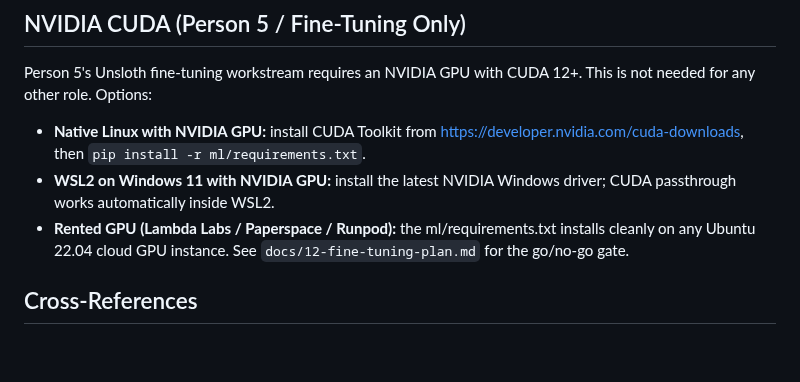
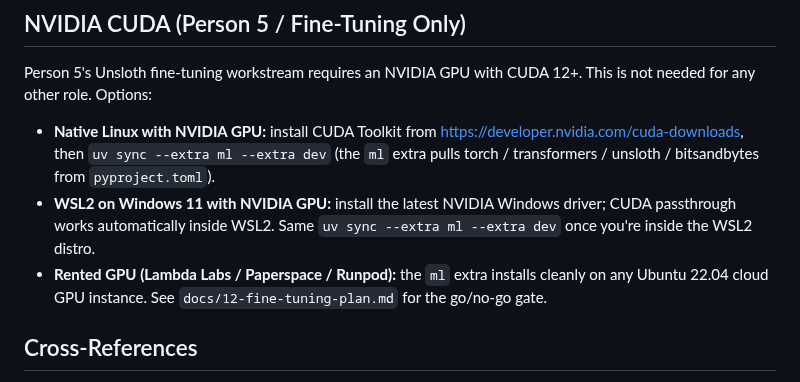
Before and after one commit to ibrahim7860/Gemma-Guardian, a Markdown page: docs/13-runtime-setup.md, the part around the change. GitHub-like rendering; blank space fills up the shorter version.

```diff
--- a/docs/13-runtime-setup.md
+++ b/docs/13-runtime-setup.md
@@ -218,9 +218,9 @@ If both pass, your environment is ready.
 
 Person 5's Unsloth fine-tuning workstream requires an NVIDIA GPU with CUDA 12+. This is not needed for any other role. Options:
 
-- **Native Linux with NVIDIA GPU:** install CUDA Toolkit from https://developer.nvidia.com/cuda-downloads, then `pip install -r ml/requirements.txt`.
-- **WSL2 on Windows 11 with NVIDIA GPU:** install the latest NVIDIA Windows driver; CUDA passthrough works automatically inside WSL2.
-- **Rented GPU (Lambda Labs / Paperspace / Runpod):** the ml/requirements.txt installs cleanly on any Ubuntu 22.04 cloud GPU instance. See `docs/12-fine-tuning-plan.md` for the go/no-go gate.
+- **Native Linux with NVIDIA GPU:** install CUDA Toolkit from https://developer.nvidia.com/cuda-downloads, then `uv sync --extra ml --extra dev` (the `ml` extra pulls torch / transformers / unsloth / bitsandbytes from `pyproject.toml`).
+- **WSL2 on Windows 11 with NVIDIA GPU:** install the latest NVIDIA Windows driver; CUDA passthrough works automatically inside WSL2. Same `uv sync --extra ml --extra dev` once you're inside the WSL2 distro.
+- **Rented GPU (Lambda Labs / Paperspace / Runpod):** the `ml` extra installs cleanly on any Ubuntu 22.04 cloud GPU instance. See `docs/12-fine-tuning-plan.md` for the go/no-go gate.
 
 ## Cross-References
 
```
Also changed, not shown: CLAUDE.md (+2 -0 lines), sim/ROADMAP.md (+8 -1 lines).
